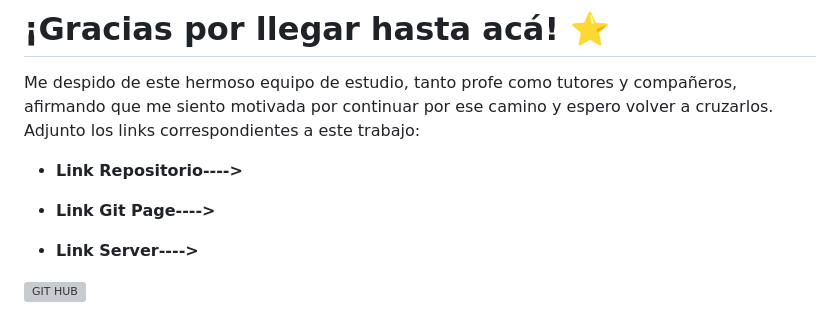
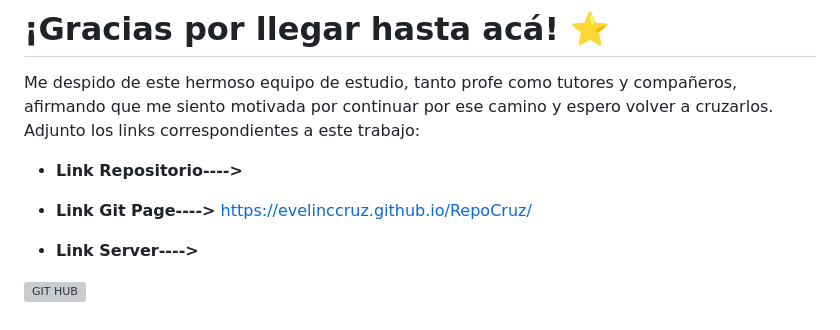
Before and after one commit to EvelinCCruz/RepoCruz, a Markdown page: README.md, the part around the change. Drawn GitHub-style; grey boxes are pictures that could not be loaded.

```diff
--- a/README.md
+++ b/README.md
@@ -43,7 +43,7 @@ Adjunto los links correspondientes a este trabajo:
 
 * **Link Repositorio---->**
 
-* **Link Git Page---->**
+* **Link Git Page---->** https://evelinccruz.github.io/RepoCruz/
 
 * **Link Server---->**
 
```
